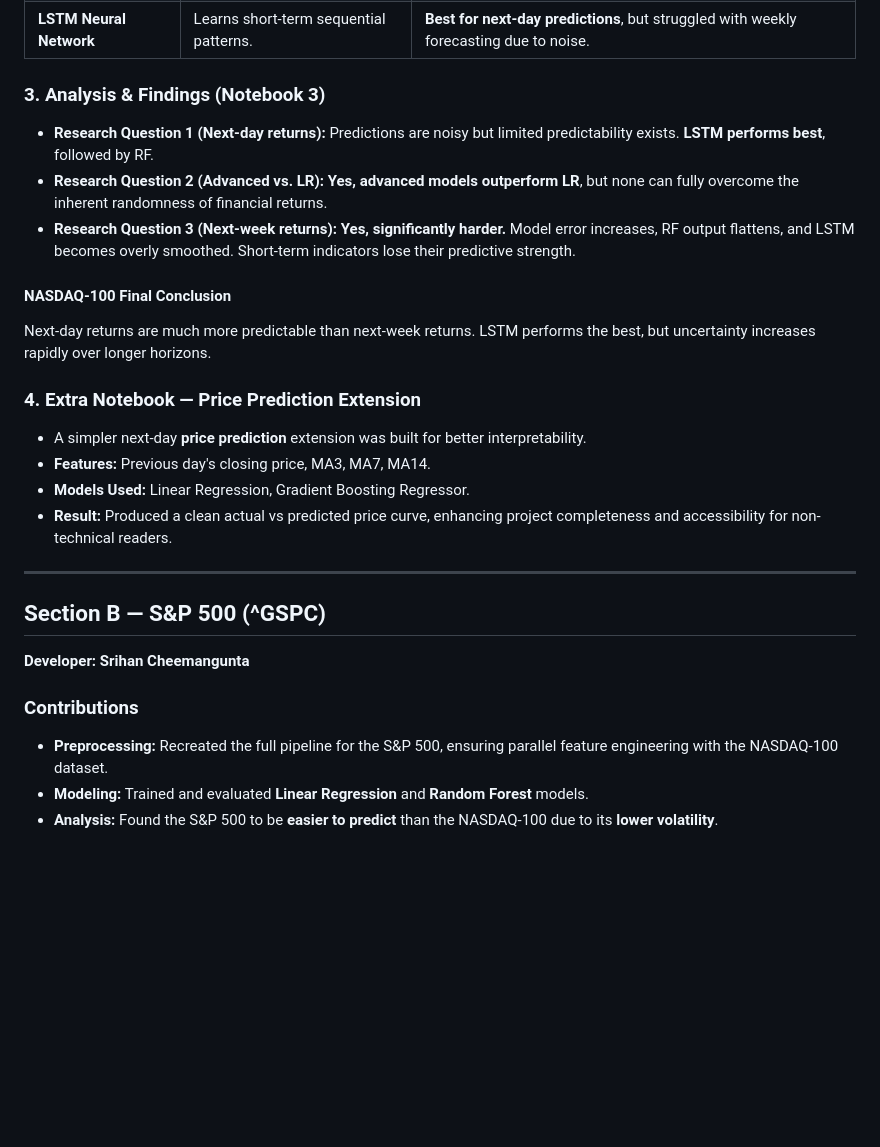
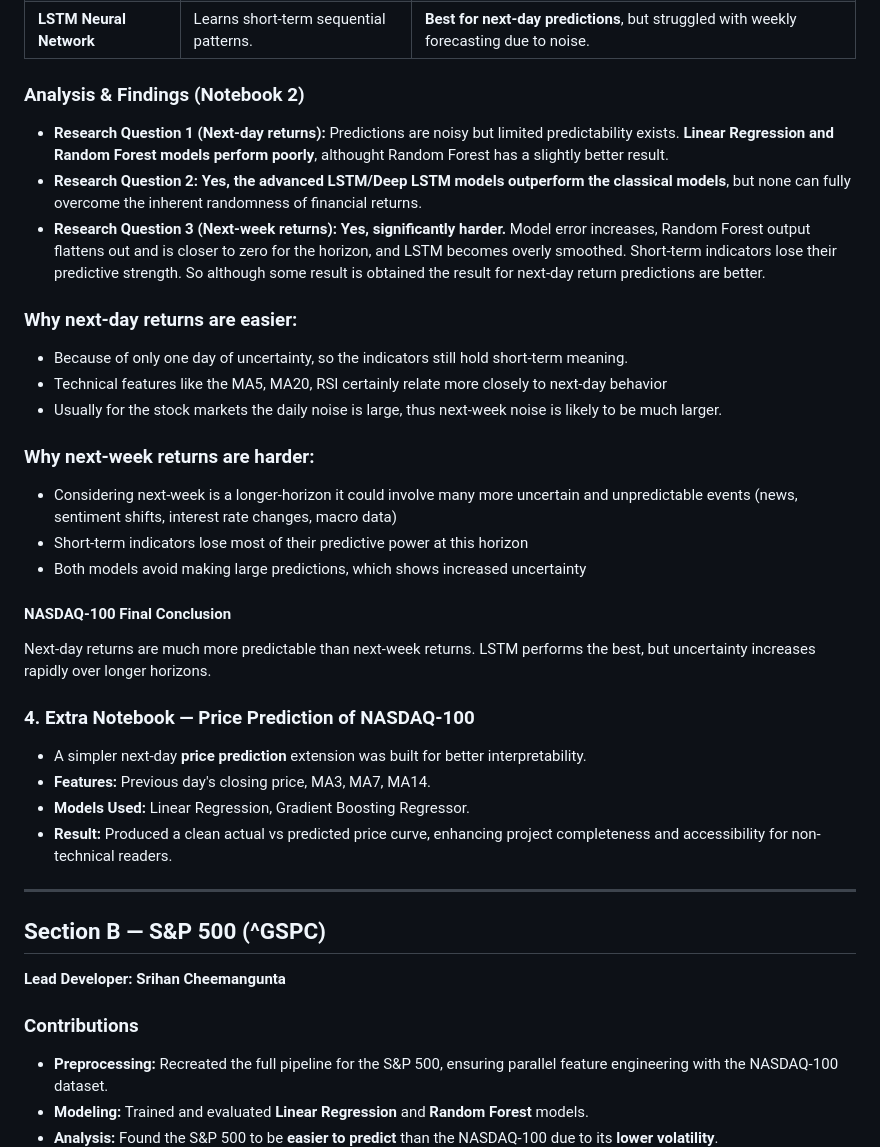
Before and after one commit to Yug-More/Stock-Market-CS171, a Markdown page: README.md, the part around the change printed below. GitHub-like rendering; blank space fills up the shorter version.

```diff
--- a/README.md
+++ b/README.md
@@ -54,16 +60,25 @@ This project investigates the predictability of two major U.S. stock indices—t
 | **Random Forest** | Captures nonlinear behavior. | Better than LR, but output was flat on next-week predictions. |
 | **LSTM Neural Network** | Learns short-term sequential patterns. | **Best for next-day predictions**, but struggled with weekly forecasting due to noise. |
 
-### 3. Analysis & Findings (Notebook 3)
+### Analysis & Findings (Notebook 2)
+* **Research Question 1 (Next-day returns):** Predictions are noisy but limited predictability exists. **Linear Regression and Random Forest models perform poorly**, althought Random Forest has a slightly better result.
+* **Research Question 2:** **Yes, the advanced LSTM/Deep LSTM models outperform the classical models**, but none can fully overcome the inherent randomness of financial returns.
+* **Research Question 3 (Next-week returns):** **Yes, significantly harder.** Model error increases, Random Forest output flattens out and is closer to zero for the horizon, and LSTM becomes overly smoothed. Short-term indicators lose their predictive strength. So although some result is obtained the result for next-day return predictions are better.
 
-* **Research Question 1 (Next-day returns):** Predictions are noisy but limited predictability exists. **LSTM performs best**, followed by RF.
-* **Research Question 2 (Advanced vs. LR):** **Yes, advanced models outperform LR**, but none can fully overcome the inherent randomness of financial returns.
-* **Research Question 3 (Next-week returns):** **Yes, significantly harder.** Model error increases, RF output flattens, and LSTM becomes overly smoothed. Short-term indicators lose their predictive strength.
+### Why next-day returns are easier:
+- Because of only one day of uncertainty, so the indicators still hold short-term meaning.
+- Technical features like the MA5, MA20, RSI certainly relate more closely to next-day behavior
+- Usually for the stock markets the daily noise is large, thus next-week noise is likely to be much larger.
+
+### Why next-week returns are harder:
+- Considering next-week is a longer-horizon it could involve many more uncertain and unpredictable events (news, sentiment shifts, interest rate changes, macro data)
+- Short-term indicators lose most of their predictive power at this horizon
+- Both models avoid making large predictions, which shows increased uncertainty
 
 #### NASDAQ-100 Final Conclusion
 Next-day returns are much more predictable than next-week returns. LSTM performs the best, but uncertainty increases rapidly over longer horizons.
 
-### 4. Extra Notebook — Price Prediction Extension
+### 4. Extra Notebook — Price Prediction of NASDAQ-100
 
 * A simpler next-day **price prediction** extension was built for better interpretability.
 * **Features:** Previous day's closing price, MA3, MA7, MA14.
@@ -74,10 +89,9 @@ Next-day returns are much more predictable than next-week returns. LSTM performs
 
 ## Section B — S&P 500 (^GSPC)
 
-**Developer: Srihan Cheemangunta**
+**Lead Developer: Srihan Cheemangunta**
 
 ### Contributions
-
 * **Preprocessing:** Recreated the full pipeline for the S&P 500, ensuring parallel feature engineering with the NASDAQ-100 dataset.
 * **Modeling:** Trained and evaluated **Linear Regression** and **Random Forest** models.
 * **Analysis:** Found the S&P 500 to be **easier to predict** than the NASDAQ-100 due to its **lower volatility**.
```
Also changed, not shown: other parts of README.md (+16 -10 lines).
